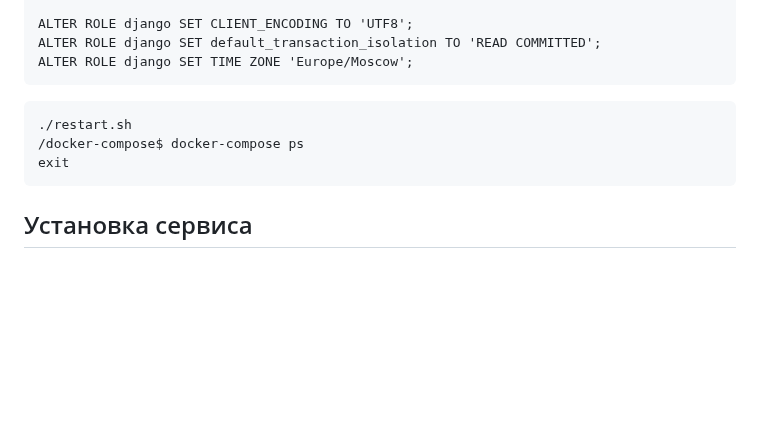
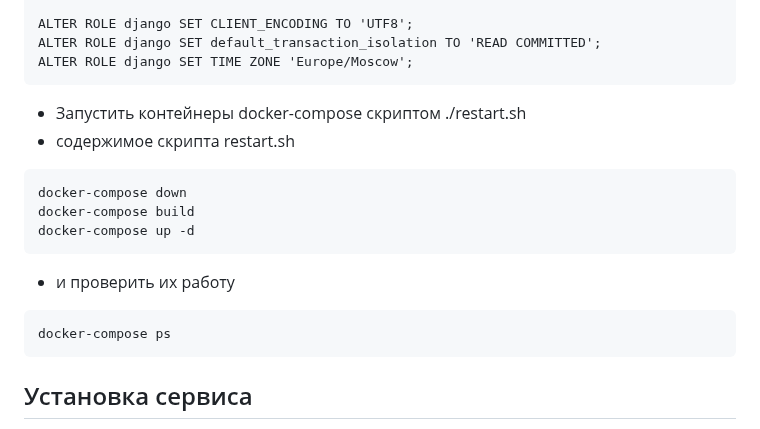
Before and after one commit to Pav9551/PylessonsDjango, a Markdown page: README for deployment.md, the part around the change. GitHub-like rendering; blank space fills up the shorter version.

Commit message:
added Readme for deployment

````diff
--- a/README for deployment.md
+++ b/README for deployment.md
@@ -109,11 +109,16 @@ ALTER ROLE django SET default_transaction_isolation TO 'READ COMMITTED';
 ALTER ROLE django SET TIME ZONE 'Europe/Moscow';
 ```
 
-
+ - Запустить контейнеры docker-compose скриптом ./restart.sh
+ - содержимое скрипта restart.sh
 ```curl
-./restart.sh
-/docker-compose$ docker-compose ps
-exit
+docker-compose down
+docker-compose build
+docker-compose up -d
+```
+ - и проверить их работу
+```curl
+docker-compose ps
 ```
 ## Установка сервиса
  - Для работы сервиса необходимо: создать виртуальное окружение, скачать файлы с репозитория и установить необходимые пакты
````
